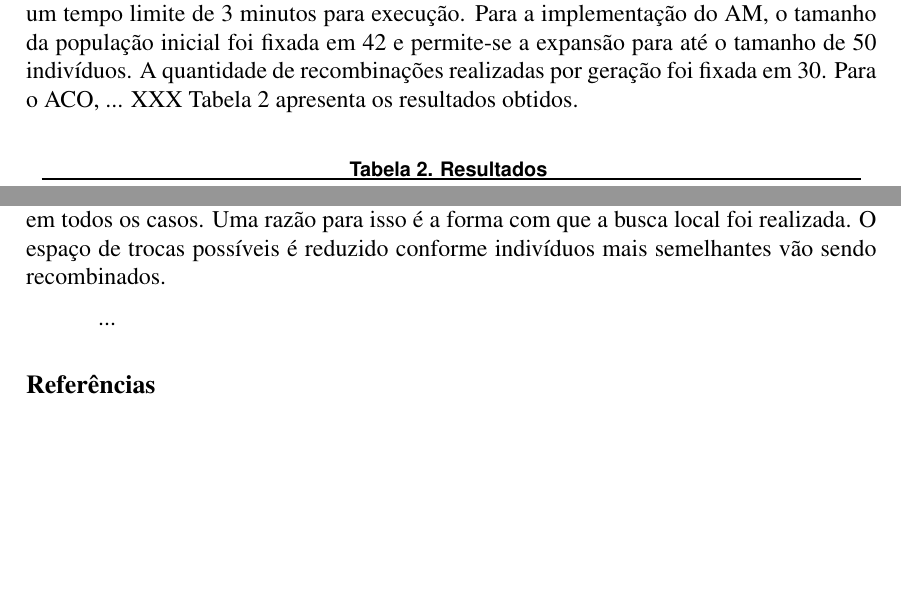
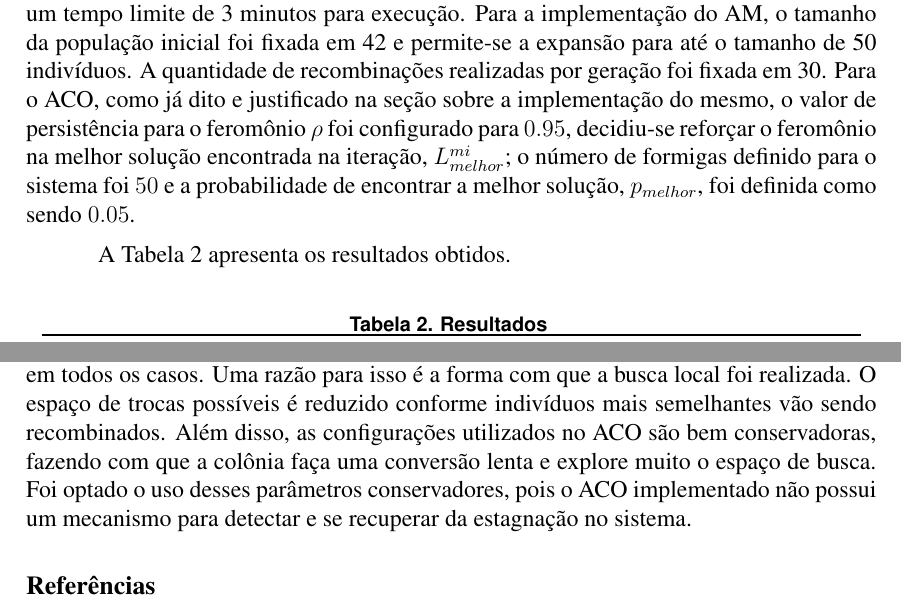
Before and after one commit to gpolo/QAP, a LaTeX paper (doc/artigo.tex, which reads doc/conteudo.tex): two parts of pages 12 and 13 of 15, joined at a grey line, cut so that both start at the same text, the shorter picture padded with empty space. Compiled offline with pdfLaTeX.

Commit message:
artigo finished

```diff
--- a/doc/conteudo.tex
+++ b/doc/conteudo.tex
@@ -704,8 +711,14 @@ estabelecido um tempo limite de 3 minutos para execução.
 Para a implementação do AM, o tamanho da população inicial foi fixada
 em 42 e permite-se a expansão para até o tamanho de 50 indivíduos. A
 quantidade de recombinações realizadas por geração foi fixada em 30.
-Para o ACO, ... XXX
-Tabela \ref{resultados} apresenta os resultados obtidos.
+Para o ACO, como já dito e justificado na seção sobre a implementação do
+mesmo, o valor de persistência para o feromônio $\rho$ foi configurado para
+$0.95$, decidiu-se reforçar o feromônio na melhor solução encontrada na
+iteração, $L_{melhor}^{mi}$; o número de formigas definido para o sistema
+foi $50$ e a probabilidade de encontrar a melhor solução, $p_{melhor}$, foi definida
+como sendo $0.05$.
+
+A Tabela \ref{resultados} apresenta os resultados obtidos.
 
 \begin{table}[H]
   \caption{Resultados \label{resultados}}
@@ -771,6 +784,8 @@ dificuldades em encontrar o melhor valor conhecido.
 Em relação ao tempo de execução, o Algoritmo Memético apresentou
 vantagem em todos os casos. Uma razão para isso é a forma com que a
 busca local foi realizada. O espaço de trocas possíveis é reduzido
-conforme indivíduos mais semelhantes vão sendo recombinados.
-
-...
+conforme indivíduos mais semelhantes vão sendo recombinados. Além disso, as
+configurações utilizados no ACO são bem conservadoras, fazendo com que a
+colônia faça uma conversão lenta e explore muito o espaço de busca. Foi
+optado o uso desses parâmetros conservadores, pois o ACO implementado não
+possui um mecanismo para detectar e se recuperar da estagnação no sistema.
```
Also changed, not shown: doc/conteudo.tex (17 more changed lines).
